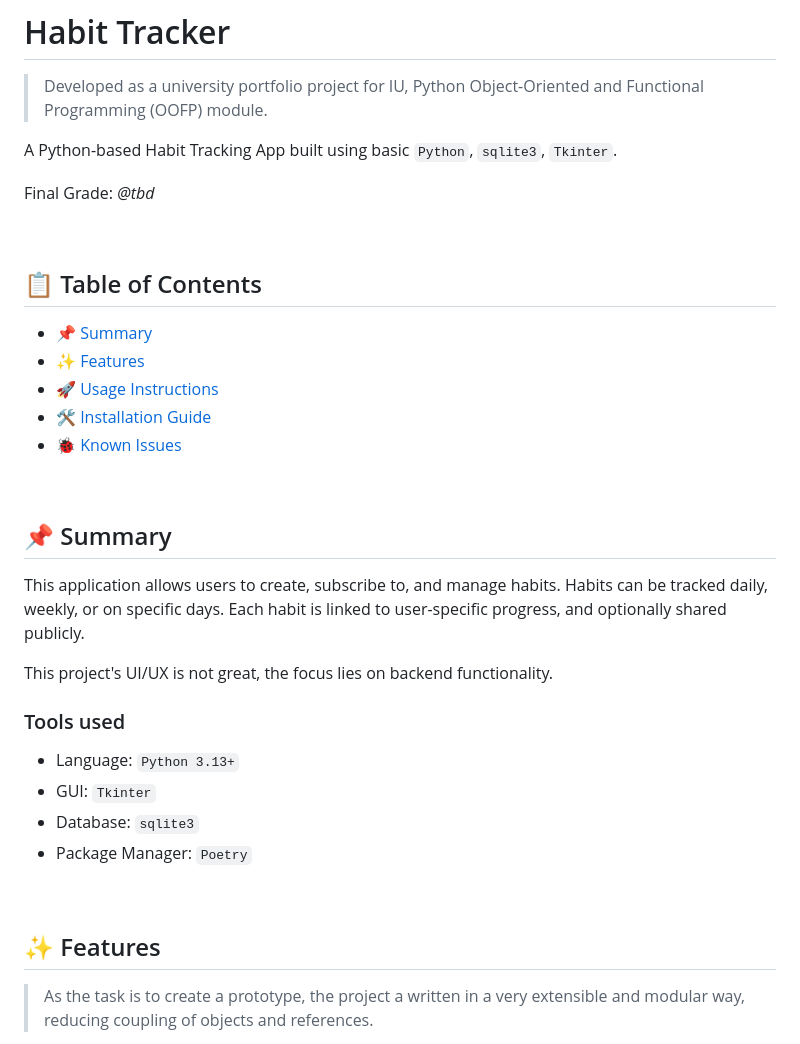
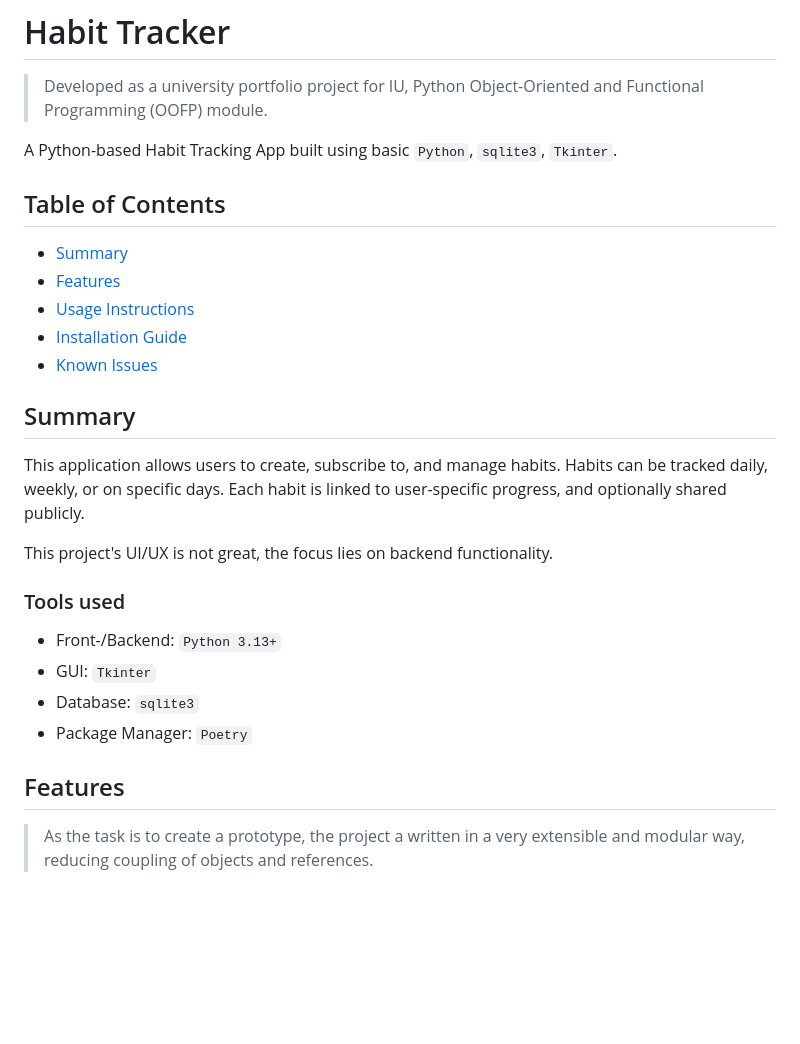
Before and after one commit to LeftEmpty/habit_tracker, a Markdown page: README.md, the part around one of its changes. GitHub-like rendering; blank space fills up the shorter version.

Commit message:
improved installation guide & formatting

```diff
--- a/README.md
+++ b/README.md
@@ -4,21 +4,21 @@
 
 A Python-based Habit Tracking App built using basic `Python`, `sqlite3`, `Tkinter`.
 
-Final Grade: *@tbd*
+<!-- Final Grade: *@tbd* -->
 
-<br>
+</br>
 
-## 📋 Table of Contents
+## Table of Contents
 
-- [📌 Summary](#📌-summary)
-- [✨ Features](#✨-features)
-- [🚀 Usage Instructions](#🚀-usage-instructions)
-- [🛠️ Installation Guide](#🛠️-installation-guide)
-- [🐞 Known Issues](#🐞-known-issues)
+- [Summary](#summary)
+- [Features](#features)
+- [Usage Instructions](#usage-instructions)
+- [Installation Guide](#installation-guide)
+- [Known Issues](#known-issues)
 
-<br>
+</br>
 
-## 📌 Summary
+## Summary
 
 This application allows users to create, subscribe to, and manage habits.
 Habits can be tracked daily, weekly, or on specific days.
@@ -28,14 +28,14 @@ This project's UI/UX is not great, the focus lies on backend functionality.
 
 ### Tools used
 
-- Language: `Python 3.13+`
+- Front-/Backend: `Python 3.13+`
 - GUI: `Tkinter`
 - Database: `sqlite3`
 - Package Manager: `Poetry`
 
-<br>
+</br>
 
-## ✨ Features
+## Features
 
 > As the task is to create a prototype, the project a written in a very extensible and modular way, reducing coupling of objects and references.
 
```
Also changed, not shown: other parts of README.md (+92 -72 lines).
